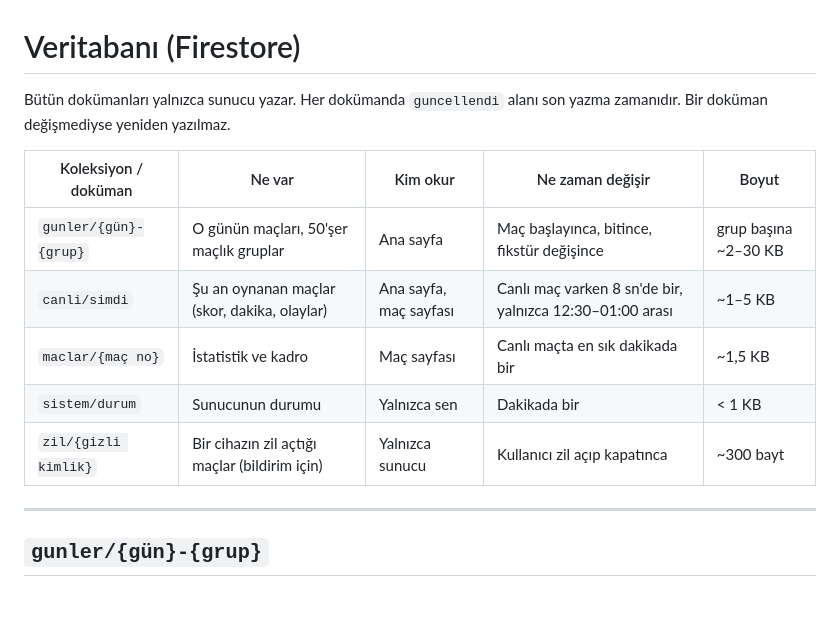
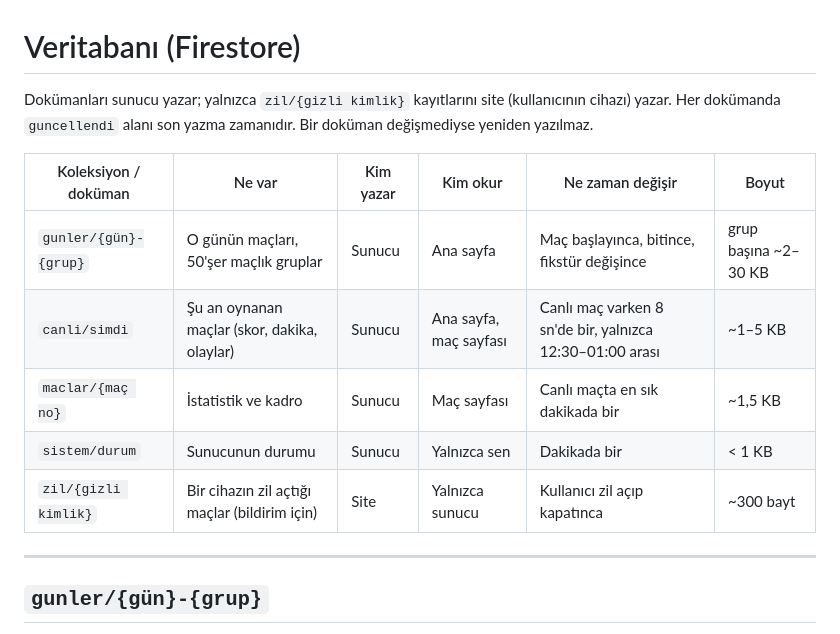
Before and after one commit to erencanondes-sudo/canli, a Markdown page: sunucu/VERITABANI.md, the part around the change. Rendered like a GitHub page; blank space fills up the shorter version.

Commit message:
VERITABANI.md: zil kayıtlarını site yazar; tabloya 'Kim yazar' sütunu
Co-Authored-By: Claude Opus 5.5 <noreply@anthropic.com>
Claude-Session: https://claude.ai/code/session_01R3DiVr2hmxeruP4hcdfBpY

```diff
--- a/sunucu/VERITABANI.md
+++ b/sunucu/VERITABANI.md
@@ -1,15 +1,15 @@
 # Veritabanı (Firestore)
 
-Bütün dokümanları yalnızca sunucu yazar. Her dokümanda `guncellendi` alanı son yazma zamanıdır.
+Dokümanları sunucu yazar; yalnızca `zil/{gizli kimlik}` kayıtlarını site (kullanıcının cihazı) yazar. Her dokümanda `guncellendi` alanı son yazma zamanıdır.
 Bir doküman değişmediyse yeniden yazılmaz.
 
-| Koleksiyon / doküman | Ne var | Kim okur | Ne zaman değişir | Boyut |
-|---|---|---|---|---|
-| `gunler/{gün}-{grup}` | O günün maçları, 50'şer maçlık gruplar | Ana sayfa | Maç başlayınca, bitince, fikstür değişince | grup başına ~2–30 KB |
-| `canli/simdi` | Şu an oynanan maçlar (skor, dakika, olaylar) | Ana sayfa, maç sayfası | Canlı maç varken 8 sn'de bir, yalnızca 12:30–01:00 arası | ~1–5 KB |
-| `maclar/{maç no}` | İstatistik ve kadro | Maç sayfası | Canlı maçta en sık dakikada bir | ~1,5 KB |
-| `sistem/durum` | Sunucunun durumu | Yalnızca sen | Dakikada bir | < 1 KB |
-| `zil/{gizli kimlik}` | Bir cihazın zil açtığı maçlar (bildirim için) | Yalnızca sunucu | Kullanıcı zil açıp kapatınca | ~300 bayt |
+| Koleksiyon / doküman | Ne var | Kim yazar | Kim okur | Ne zaman değişir | Boyut |
+|---|---|---|---|---|---|
+| `gunler/{gün}-{grup}` | O günün maçları, 50'şer maçlık gruplar | Sunucu | Ana sayfa | Maç başlayınca, bitince, fikstür değişince | grup başına ~2–30 KB |
+| `canli/simdi` | Şu an oynanan maçlar (skor, dakika, olaylar) | Sunucu | Ana sayfa, maç sayfası | Canlı maç varken 8 sn'de bir, yalnızca 12:30–01:00 arası | ~1–5 KB |
+| `maclar/{maç no}` | İstatistik ve kadro | Sunucu | Maç sayfası | Canlı maçta en sık dakikada bir | ~1,5 KB |
+| `sistem/durum` | Sunucunun durumu | Sunucu | Yalnızca sen | Dakikada bir | < 1 KB |
+| `zil/{gizli kimlik}` | Bir cihazın zil açtığı maçlar (bildirim için) | Site | Yalnızca sunucu | Kullanıcı zil açıp kapatınca | ~300 bayt |
 
 ---
 
```
